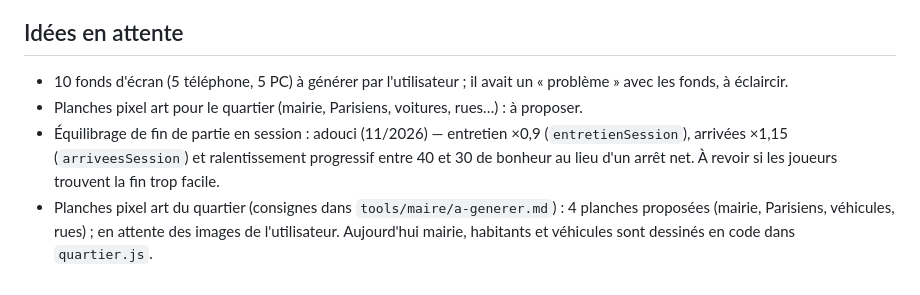
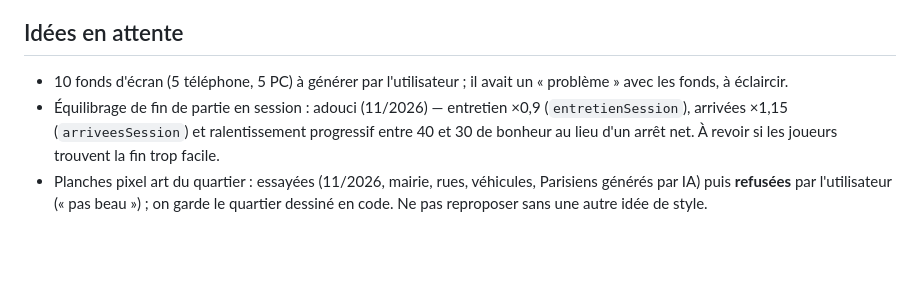
Before and after one commit to mtd77znkp2-code/decouvrons-paris, a Markdown page: CLAUDE.md, the part around the change. GitHub-like rendering; blank space fills up the shorter version.

Commit message:
Note : images du quartier refusées, on garde l'ancien dessin
Co-Authored-By: Claude Opus 5.5 <noreply@anthropic.com>
Claude-Session: https://claude.ai/code/session_016si5utmVExd4Ua4BnmsmpZ

```diff
--- a/CLAUDE.md
+++ b/CLAUDE.md
@@ -41,6 +41,5 @@ Chargé par `public/js/app.js` dans cet ordre : reglages → contenu → poker
 
 ## Idées en attente
 - 10 fonds d'écran (5 téléphone, 5 PC) à générer par l'utilisateur ; il avait un « problème » avec les fonds, à éclaircir.
-- Planches pixel art pour le quartier (mairie, Parisiens, voitures, rues…) : à proposer.
 - Équilibrage de fin de partie en session : adouci (11/2026) — entretien ×0,9 (`entretienSession`), arrivées ×1,15 (`arriveesSession`) et ralentissement progressif entre 40 et 30 de bonheur au lieu d'un arrêt net. À revoir si les joueurs trouvent la fin trop facile.
-- Planches pixel art du quartier (consignes dans `tools/maire/a-generer.md`) : 4 planches proposées (mairie, Parisiens, véhicules, rues) ; en attente des images de l'utilisateur. Aujourd'hui mairie, habitants et véhicules sont dessinés en code dans `quartier.js`.
+- Planches pixel art du quartier : essayées (11/2026, mairie, rues, véhicules, Parisiens générés par IA) puis **refusées** par l'utilisateur (« pas beau ») ; on garde le quartier dessiné en code. Ne pas reproposer sans une autre idée de style.
```
Also changed, not shown: tools/maire/illustrations.md (line endings or trailing spaces).
